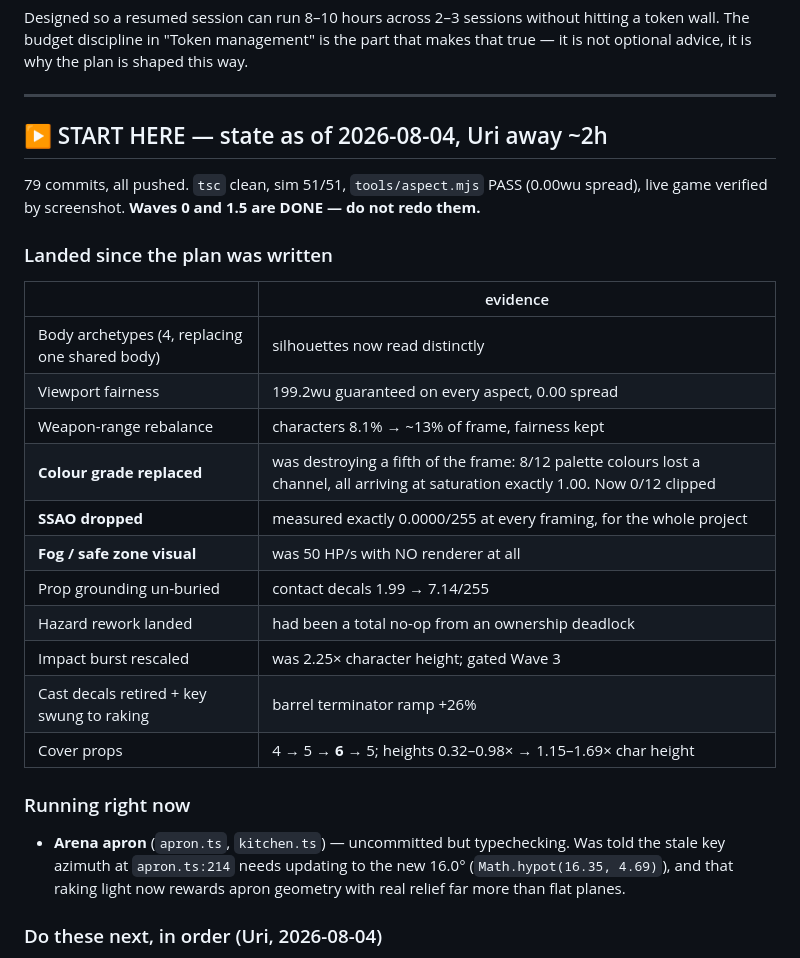
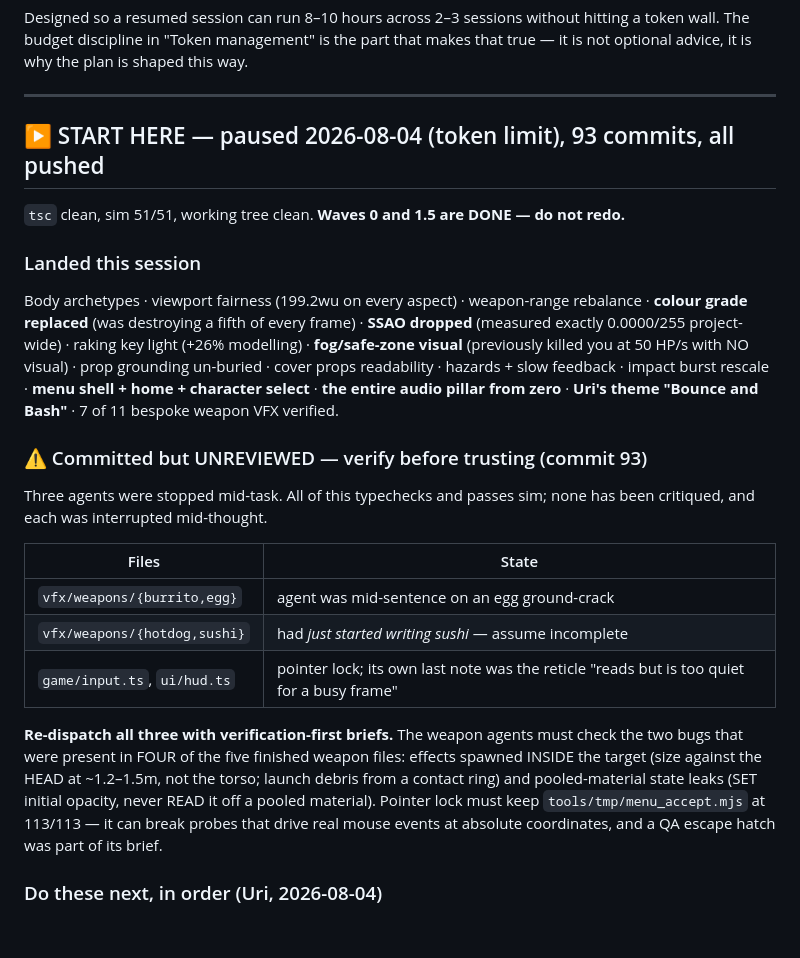
Before and after one commit to uri-onceuponyou/food-arena, a Markdown page: LAUNCH_PLAN.md, the part around the change. Rendered like a GitHub page; blank space fills up the shorter version.

Commit message:
docs: pause state — what landed, what is unreviewed, what to re-dispatch
Records the session's landed work with evidence, and flags the three agents stopped
mid-task whose output is committed but never critiqued — including which one had barely
started (sushi) and which one flagged its own remaining defect (the pointer-lock reticle
being too quiet for a busy frame).

Co-Authored-By: Claude Opus 5 (1M context) <noreply@anthropic.com>
Claude-Session: https://claude.ai/code/session_01GxuqJ6NhhRK8EK28WyuCxV

```diff
--- a/LAUNCH_PLAN.md
+++ b/LAUNCH_PLAN.md
@@ -9,31 +9,36 @@ token wall. The budget discipline in "Token management" is the part that makes t
 
 ---
 
-## ▶ START HERE — state as of 2026-08-04, Uri away ~2h
+## ▶ START HERE — paused 2026-08-04 (token limit), 93 commits, all pushed
 
-79 commits, all pushed. `tsc` clean, sim 51/51, `tools/aspect.mjs` PASS (0.00wu spread),
-live game verified by screenshot. **Waves 0 and 1.5 are DONE — do not redo them.**
+`tsc` clean, sim 51/51, working tree clean. **Waves 0 and 1.5 are DONE — do not redo.**
 
-### Landed since the plan was written
-| | evidence |
+### Landed this session
+Body archetypes · viewport fairness (199.2wu on every aspect) · weapon-range rebalance ·
+**colour grade replaced** (was destroying a fifth of every frame) · **SSAO dropped**
+(measured exactly 0.0000/255 project-wide) · raking key light (+26% modelling) ·
+**fog/safe-zone visual** (previously killed you at 50 HP/s with NO visual) · prop
+grounding un-buried · cover props readability · hazards + slow feedback · impact burst
+rescale · **menu shell + home + character select** · **the entire audio pillar from zero**
+· **Uri's theme "Bounce and Bash"** · 7 of 11 bespoke weapon VFX verified.
+
+### ⚠️ Committed but UNREVIEWED — verify before trusting (commit 93)
+Three agents were stopped mid-task. All of this typechecks and passes sim; none has been
+critiqued, and each was interrupted mid-thought.
+
+| Files | State |
 |---|---|
-| Body archetypes (4, replacing one shared body) | silhouettes now read distinctly |
-| Viewport fairness | 199.2wu guaranteed on every aspect, 0.00 spread |
-| Weapon-range rebalance | characters 8.1% → ~13% of frame, fairness kept |
-| **Colour grade replaced** | was destroying a fifth of the frame: 8/12 palette colours lost a channel, all arriving at saturation exactly 1.00. Now 0/12 clipped |
-| **SSAO dropped** | measured exactly 0.0000/255 at every framing, for the whole project |
-| **Fog / safe zone visual** | was 50 HP/s with NO renderer at all |
-| Prop grounding un-buried | contact decals 1.99 → 7.14/255 |
-| Hazard rework landed | had been a total no-op from an ownership deadlock |
-| Impact burst rescaled | was 2.25× character height; gated Wave 3 |
-| Cast decals retired + key swung to raking | barrel terminator ramp +26% |
-| Cover props | 4 → 5 → **6** → 5; heights 0.32–0.98× → 1.15–1.69× char height |
+| `vfx/weapons/{burrito,egg}` | agent was mid-sentence on an egg ground-crack |
+| `vfx/weapons/{hotdog,sushi}` | had *just started writing sushi* — assume incomplete |
+| `game/input.ts`, `ui/hud.ts` | pointer lock; its own last note was the reticle "reads but is too quiet for a busy frame" |
 
-### Running right now
-- **Arena apron** (`apron.ts`, `kitchen.ts`) — uncommitted but typechecking. Was told the
-  stale key azimuth at `apron.ts:214` needs updating to the new 16.0° (`Math.hypot(16.35,
-  4.69)`), and that raking light now rewards apron geometry with real relief far more than
-  flat planes.
+**Re-dispatch all three with verification-first briefs.** The weapon agents must check the
+two bugs that were present in FOUR of the five finished weapon files: effects spawned
+INSIDE the target (size against the HEAD at ~1.2–1.5m, not the torso; launch debris from a
+contact ring) and pooled-material state leaks (SET initial opacity, never READ it off a
+pooled material). Pointer lock must keep `tools/tmp/menu_accept.mjs` at 113/113 — it can
+break probes that drive real mouse events at absolute coordinates, and a QA escape hatch
+was part of its brief.
 
 ### Do these next, in order (Uri, 2026-08-04)
 
```
